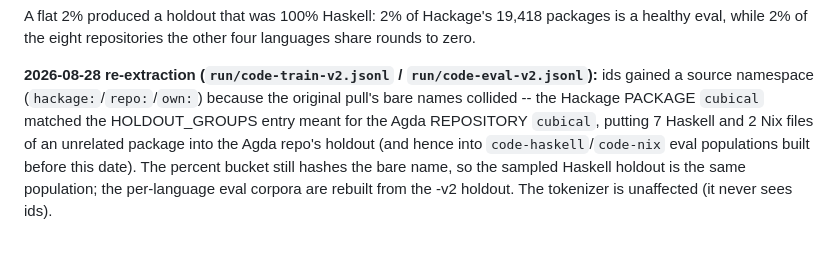
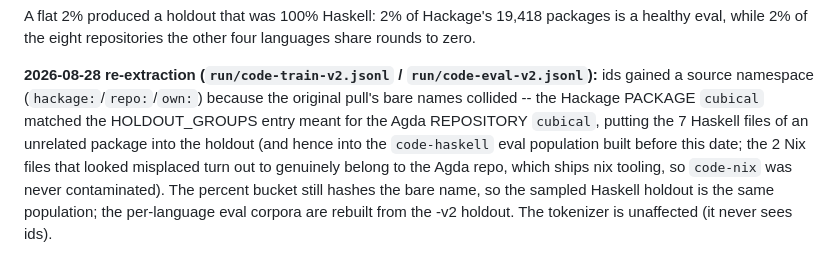
Before and after one commit to hhefesto/ana, a Markdown page: docs/V4-DESIGN.md, the part around the change. GitHub-like rendering.

Commit message:
Record the v2 re-extraction outcome: only code-haskell was contaminated
The re-extraction reproduced the original pull exactly (299,966 files,
279,452 unique, 2,641 license drops); the only routing change is the 7
Haskell files of the Hackage package cubical moving out of the Agda repo's
holdout into train.  The 2 Nix files that looked misplaced genuinely belong
to the Agda repository (it ships nix tooling), so code-nix was never
contaminated.  All five per-language eval corpora are rebuilt from
run/code-eval-v2.jsonl: haskell 7,062,786 tokens (minus the contaminants),
nix/agda/lean/idris unchanged.

Co-Authored-By: Claude Fable 5 <noreply@anthropic.com>
Claude-Session: https://claude.ai/code/session_01FrNy2h2XEfqijJvVLgsNFd

```diff
--- a/docs/V4-DESIGN.md
+++ b/docs/V4-DESIGN.md
@@ -300,10 +300,11 @@ languages share rounds to zero.
 **2026-08-28 re-extraction (`run/code-train-v2.jsonl` / `run/code-eval-v2.jsonl`):**
 ids gained a source namespace (`hackage:`/`repo:`/`own:`) because the original
 pull's bare names collided -- the Hackage PACKAGE `cubical` matched the
-HOLDOUT_GROUPS entry meant for the Agda REPOSITORY `cubical`, putting 7
-Haskell and 2 Nix files of an unrelated package into the Agda repo's holdout
-(and hence into `code-haskell`/`code-nix` eval populations built before this
-date).  The percent bucket still hashes the bare name, so the sampled Haskell
+HOLDOUT_GROUPS entry meant for the Agda REPOSITORY `cubical`, putting the 7
+Haskell files of an unrelated package into the holdout (and hence into the
+`code-haskell` eval population built before this date; the 2 Nix files that
+looked misplaced turn out to genuinely belong to the Agda repo, which ships
+nix tooling, so `code-nix` was never contaminated).  The percent bucket still hashes the bare name, so the sampled Haskell
 holdout is the same population; the per-language eval corpora are rebuilt from
 the -v2 holdout.  The tokenizer is unaffected (it never sees ids).
 
```
